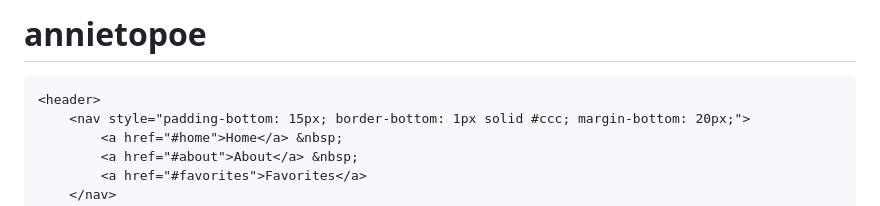
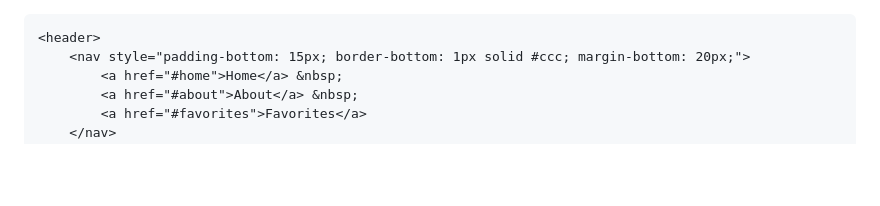
Before and after one commit to Annie-P-Topoe/annietopoe, a Markdown page: README.md, the part around the change. Rendered like a GitHub page; blank space fills up the shorter version.

```diff
--- a/README.md
+++ b/README.md
@@ -1,4 +1,3 @@
-# annietopoe
 <!DOCTYPE html>
 <html lang="en">
 <head>
```
